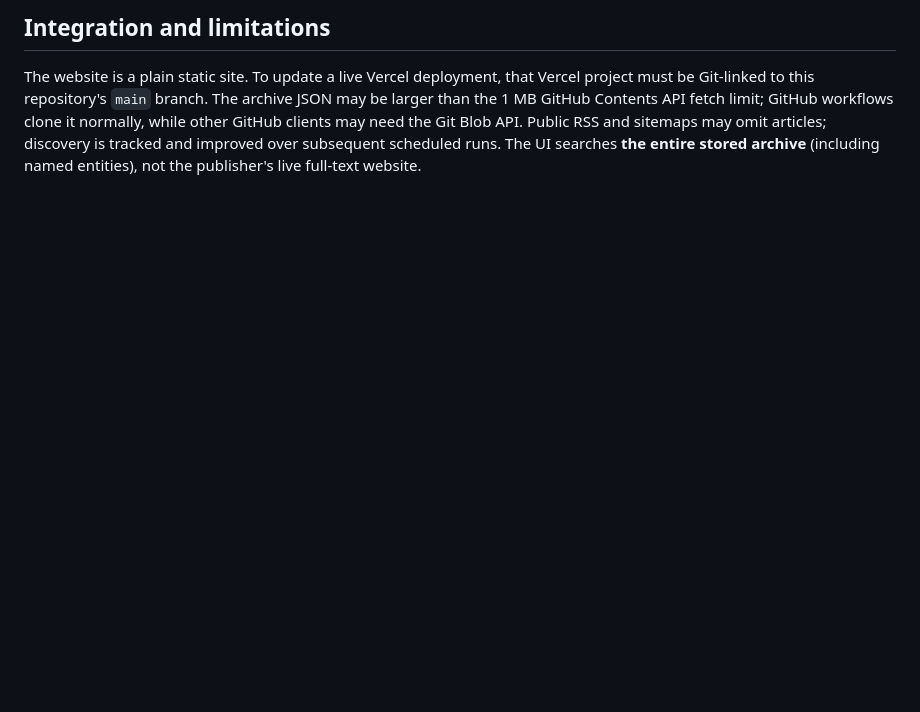
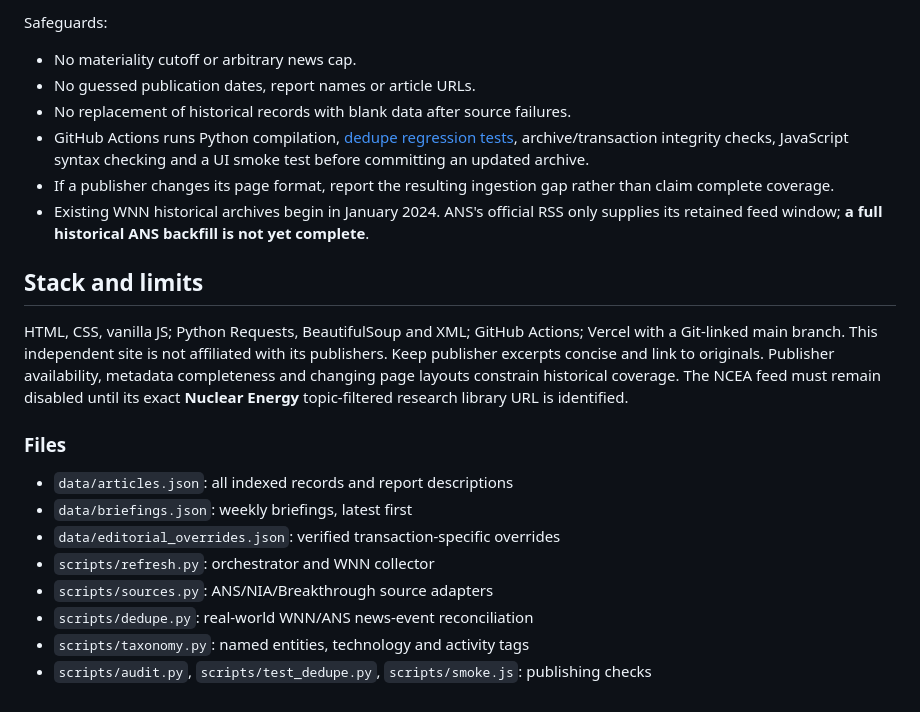
Before and after one commit to shbansal6/world-nuclear-news-digest, a Markdown page: README.md, the part around one of its changes. Drawn GitHub-style; blank space fills up the shorter version.

```diff
--- a/README.md
+++ b/README.md
@@ -49,3 +44,23 @@ The October 6 Google–Constellation 20-year PPA (890 MW of proposed uprates) an
 
-## Integration and limitations
-The website is a plain static site. To update a live Vercel deployment, that Vercel project must be Git-linked to this repository's `main` branch. The archive JSON may be larger than the 1 MB GitHub Contents API fetch limit; GitHub workflows clone it normally, while other GitHub clients may need the Git Blob API. Public RSS and sitemaps may omit articles; discovery is tracked and improved over subsequent scheduled runs. The UI searches **the entire stored archive** (including named entities), not the publisher's live full-text website.
+Safeguards:
+- No materiality cutoff or arbitrary news cap.
+- No guessed publication dates, report names or article URLs.
+- No replacement of historical records with blank data after source failures.
+- GitHub Actions runs Python compilation, [dedupe regression tests](scripts/test_dedupe.py), archive/transaction integrity checks, JavaScript syntax checking and a UI smoke test before committing an updated archive.
+- If a publisher changes its page format, report the resulting ingestion gap rather than claim complete coverage.
+- Existing WNN historical archives begin in January 2024. ANS's official RSS only supplies its retained feed window; **a full historical ANS backfill is not yet complete**.
+
+## Stack and limits
+
+HTML, CSS, vanilla JS; Python Requests, BeautifulSoup and XML; GitHub Actions; Vercel with a Git-linked main branch. This independent site is not affiliated with its publishers. Keep publisher excerpts concise and link to originals. Publisher availability, metadata completeness and changing page layouts constrain historical coverage. The NCEA feed must remain disabled until its exact **Nuclear Energy** topic-filtered research library URL is identified.
+
+### Files
+
+- `data/articles.json`: all indexed records and report descriptions
+- `data/briefings.json`: weekly briefings, latest first
+- `data/editorial_overrides.json`: verified transaction-specific overrides
+- `scripts/refresh.py`: orchestrator and WNN collector
+- `scripts/sources.py`: ANS/NIA/Breakthrough source adapters
+- `scripts/dedupe.py`: real-world WNN/ANS news-event reconciliation
+- `scripts/taxonomy.py`: named entities, technology and activity tags
+- `scripts/audit.py`, `scripts/test_dedupe.py`, `scripts/smoke.js`: publishing checks
```
Also changed, not shown: other parts of README.md (+27 -32 lines).
